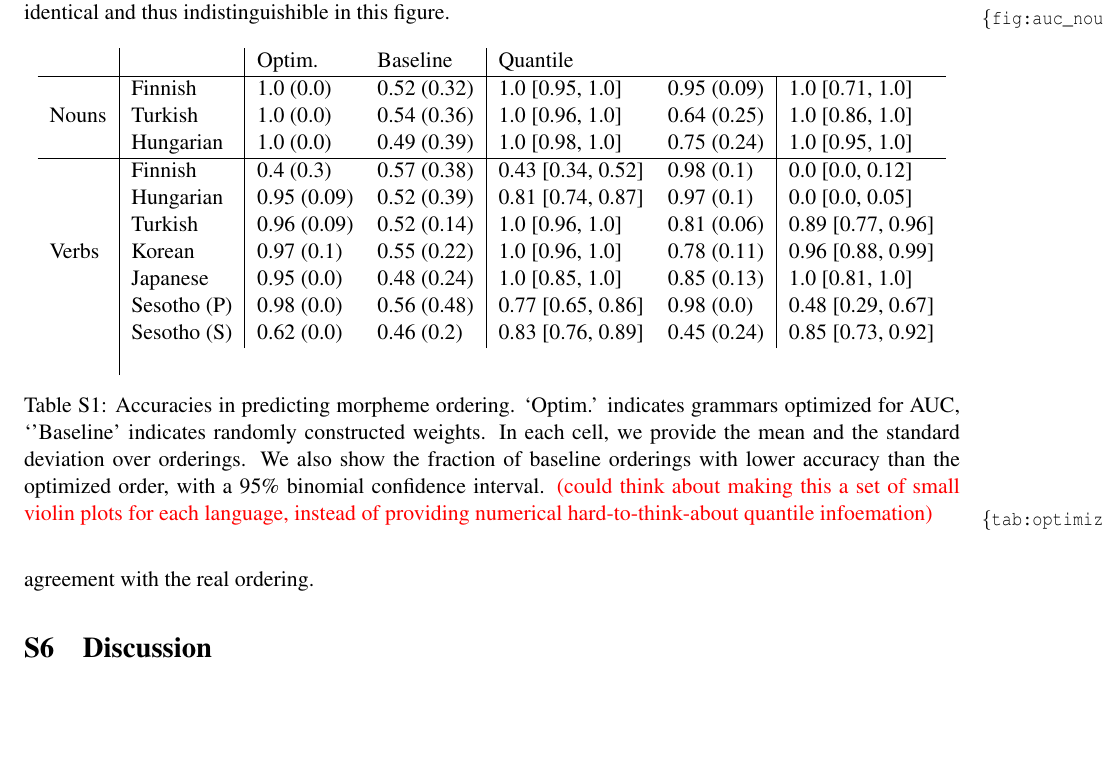
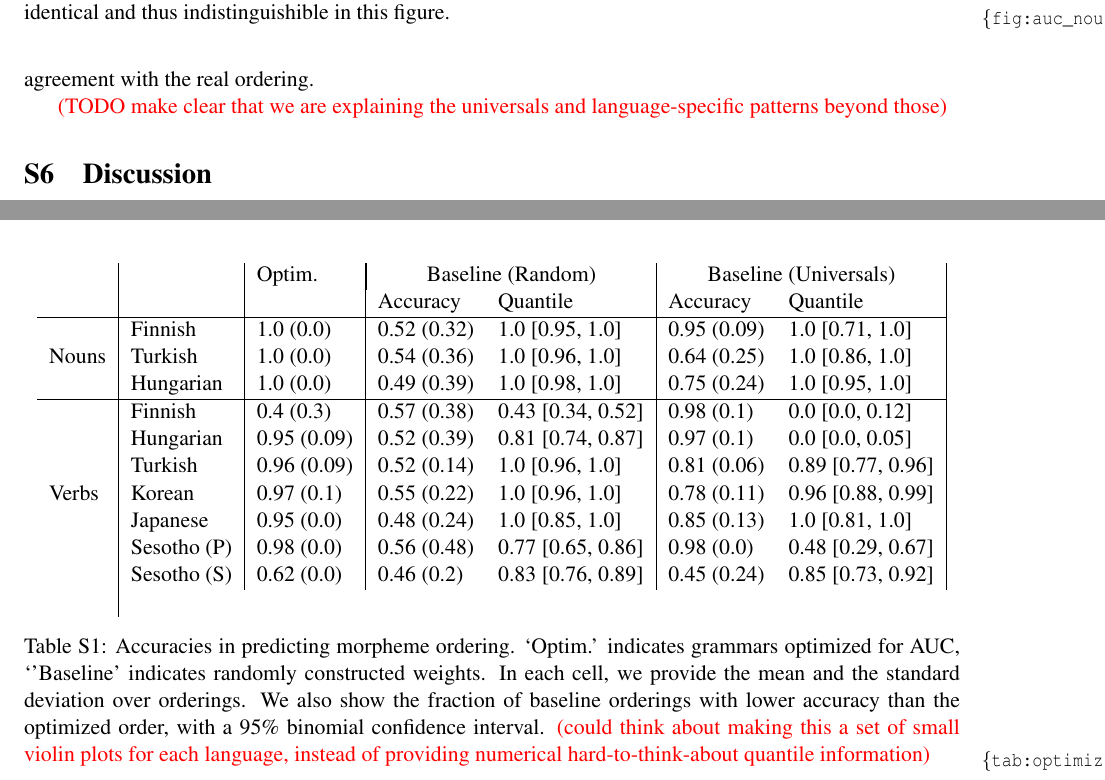
Before and after one commit to m-hahn/morpheme-ordering-writeup, a LaTeX paper (name.tex): part of page 9 of 15 before the commit and two parts of pages 9 and 10 of 14 after it, the two joined at a grey line, cut so that both start at the same text, the shorter picture padded with empty space. Compiled offline with pdfLaTeX.

Commit message:
Updates from Overleaf

```diff
--- a/name.tex
+++ b/name.tex
@@ -616,6 +614,8 @@ On active forms -- which, unlike the passive, are fully inflected for person and
 
 %Taking a step back and looking at all of these languages at a whole, we see that the languages' optimized orders tend to closely mirror Bybee's universal ordering, which also means that these languages also have a high level of agreement between them on the relative ordering of verbal morphemes. As such, it's possible to predict Bybee's universal ordering from looking at commonalities between optimized orders of natural languages.
 
+
+\mhahn{TODO make clear that we are explaining the universals and language-specific patterns beyond those}
 
 %\becky{conclude}
 
@@ -664,16 +664,19 @@ On active forms -- which, unlike the passive, are fully inflected for person and
 
 \begin{table}[]
     \centering
-    \begin{tabular}{l|l|ll|ll|lllllll}
+    \begin{tabular}{l|l|l|ll|ll|llllll}
 %    &     &    \multicolumn{2}{c|}{Pairs} & \multicolumn{2}{c|}{Full} & \multicolumn{2}{c}{Full (Types)} \\
 %      &   &     Optim. & Baseline & Quantile. & 95\% CI  & Optim. & Baseline \\ \hline
-     &   &     Optim. & Baseline & Quantile  \\ \hline
+%     &   &     Optim. & Baseline & Quantile  \\ \hline
+     &   &     Optim. & \multicolumn{2}{|c}{Baseline (Random)} & \multicolumn{2}{|c|}{Baseline (Universals)}  \\
+     &  &            & Accuracy & Quantile & Accuracy & Quantile \\
+     \hline
      \input{figures/accuracies}
     \end{tabular}
     \caption{Accuracies in predicting morpheme ordering. `Optim.' indicates grammars optimized for AUC, `'Baseline' indicates randomly constructed weights.
     In each cell, we provide the mean and the standard deviation over orderings.
     We also show the fraction of baseline orderings with lower accuracy than the optimized order, with a 95\% binomial confidence interval.
-    \mhahn{could think about making this a set of small violin plots for each language, instead of providing numerical hard-to-think-about quantile infoemation}
+    \mhahn{could think about making this a set of small violin plots for each language, instead of providing numerical hard-to-think-about quantile information}
     }
     \label{tab:optimized_acc}
 \end{table}
```
Also changed, not shown: name.tex (2 more changed lines).
